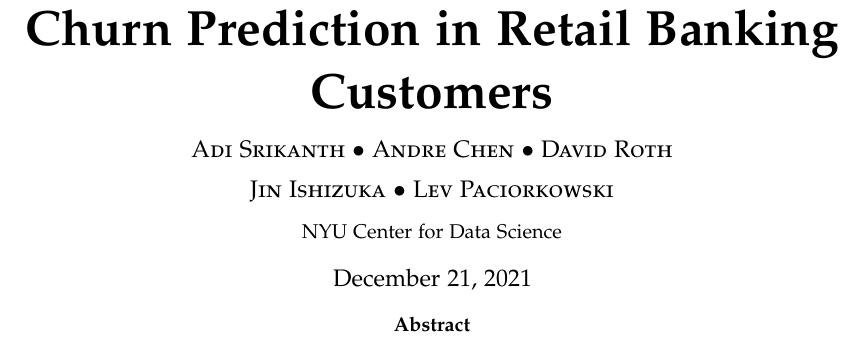
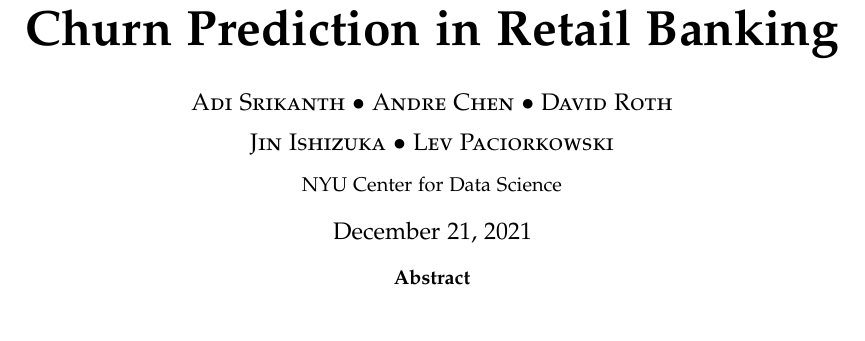
Before and after one commit to davidsroth/1001_capstone, a LaTeX paper (article_2.tex): part of page 1 of 4, cut so that both start at the same text, the shorter picture padded with empty space. Compiled offline with pdfLaTeX.

Commit message:
gitignore, title change

```diff
--- a/article_2.tex
+++ b/article_2.tex
@@ -71,7 +71,7 @@
 
 \pretitle{\begin{center}\Huge\bfseries} % Article title formatting
 \posttitle{\end{center}} % Article title closing formatting
-\title{Churn Prediction in Retail Banking Customers} % Article title
+\title{Churn Prediction in Retail Banking} % Article title
 \author{%
 \textsc{Adi Srikanth $\bullet$ Andre Chen $\bullet$ David Roth} \\[1ex] % Your name
 \textsc{Jin Ishizuka $\bullet$ Lev Paciorkowski} \\[1ex] % Your name
```
Also changed, not shown: article_2.pdf, 1 other file.
